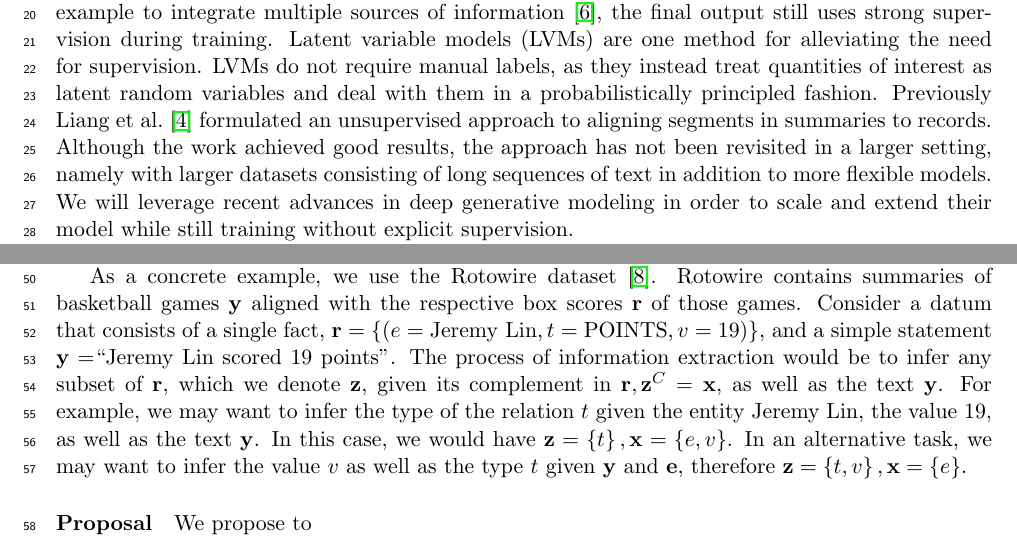
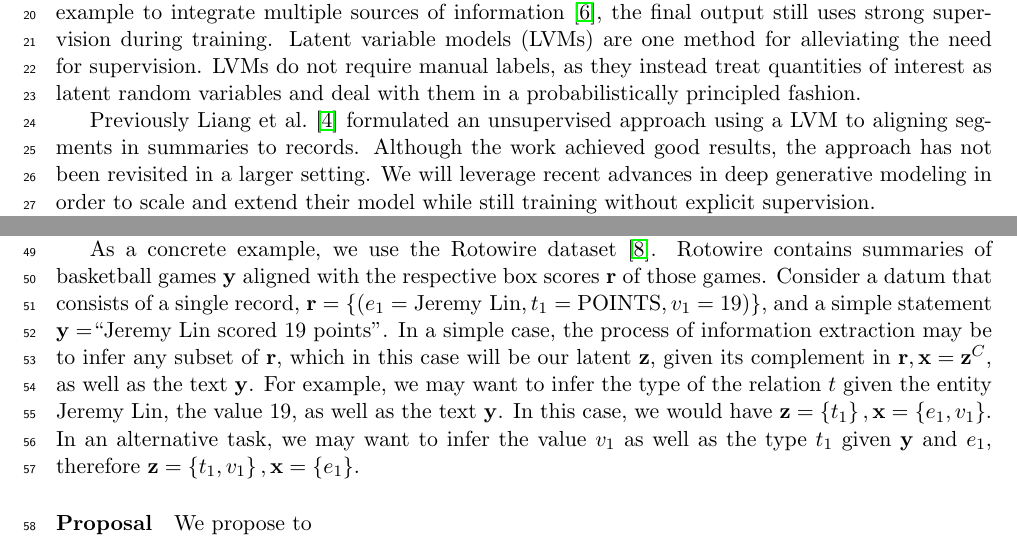
Before and after one commit to justinchiu/nsf, a LaTeX document (w.tex): two parts of pages 1 and 2 of 7, joined at a grey line, cut so that both start at the same text. Compiled offline with pdfLaTeX.

Commit message:
need to revise outline

```diff
--- a/w.tex
+++ b/w.tex
@@ -157,11 +157,11 @@ Latent variable models (LVMs) are one method for alleviating the need for superv
 LVMs do not require manual labels, as they instead treat quantities of interest
 as latent random variables and deal with them in a probabilistically principled
 fashion.
+
 Previously \citet{liang2009semalign} formulated an unsupervised approach
-to aligning segments in summaries to records. Although the work achieved
-good results, the approach has not been revisited in a larger setting,
-namely with larger datasets consisting of long sequences of text
-in addition to more flexible models.
+using a LVM to aligning segments in summaries to records.
+Although the work achieved
+good results, the approach has not been revisited in a larger setting.
 We will leverage recent advances in deep generative modeling in order to
 scale and extend their model while still training without explicit supervision.
 
@@ -207,17 +207,17 @@ but $\by$ is always the text.
 As a concrete example, we use the Rotowire dataset \citep{wiseman2017d2t}.
 Rotowire contains summaries of basketball games $\by$ aligned with the respective
 box scores $\br$ of those games.
-Consider a datum that consists of a single fact,
-$\br = \set{(e = \textrm{Jeremy Lin}, t = \textrm{POINTS}, v = 19)}$,
+Consider a datum that consists of a single record,
+$\br = \set{(e_1 = \textrm{Jeremy Lin}, t_1 = \textrm{POINTS}, v_1 = 19)}$,
 and a simple statement $\by = $``Jeremy Lin scored 19 points''.
-The process of information extraction would be to infer any
-subset of $\br$, which we denote $\bz$, given its complement in $\br, \bz^C=\bx$,
+In a simple case, the process of information extraction may be to infer any
+subset of $\br$, which in this case will be our latent $\bz$, given its complement in $\br, \bx = \bz^C$,
 as well as the text $\by$.
 For example, we may want to infer the type of the relation $t$ given
 the entity Jeremy Lin, the value 19, as well as the text $\by$.
-In this case, we would have $\bz = \set{t}, \bx = \set{e,v}$.
-In an alternative task, we may want to infer the value $v$
-as well as the type $t$ given $\by$ and $\be$, therefore $\bz = \set{t,v}, \bx=\set{e}$.
+In this case, we would have $\bz = \set{t_1}, \bx = \set{e_1,v_1}$.
+In an alternative task, we may want to infer the value $v_1$
+as well as the type $t_1$ given $\by$ and $e_1$, therefore $\bz = \set{t_1,v_1}, \bx=\set{e_1}$.
 
 \paragraph{Proposal}
 We propose to
```
Also changed, not shown: w.tex (21 more changed lines).
